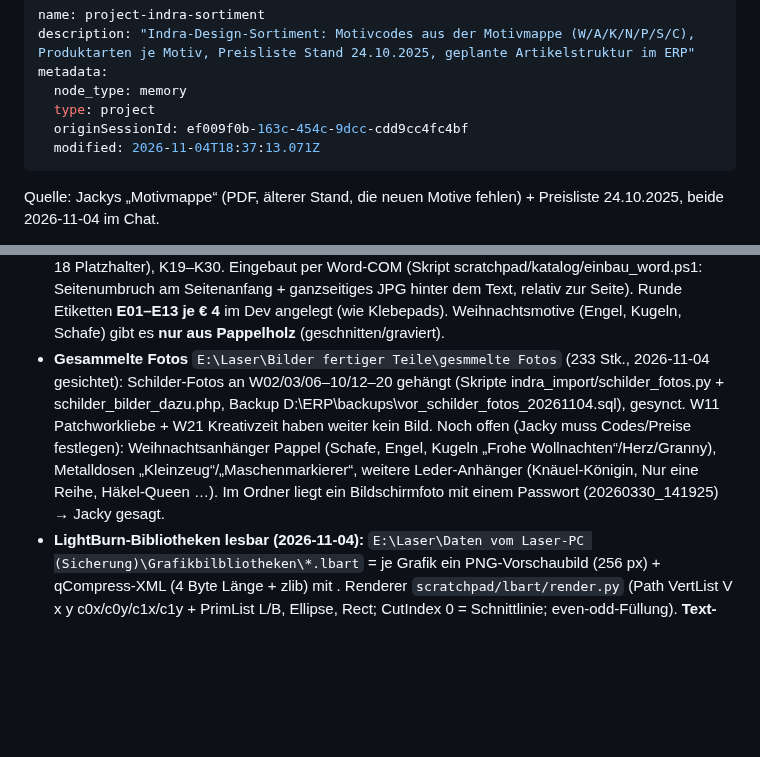
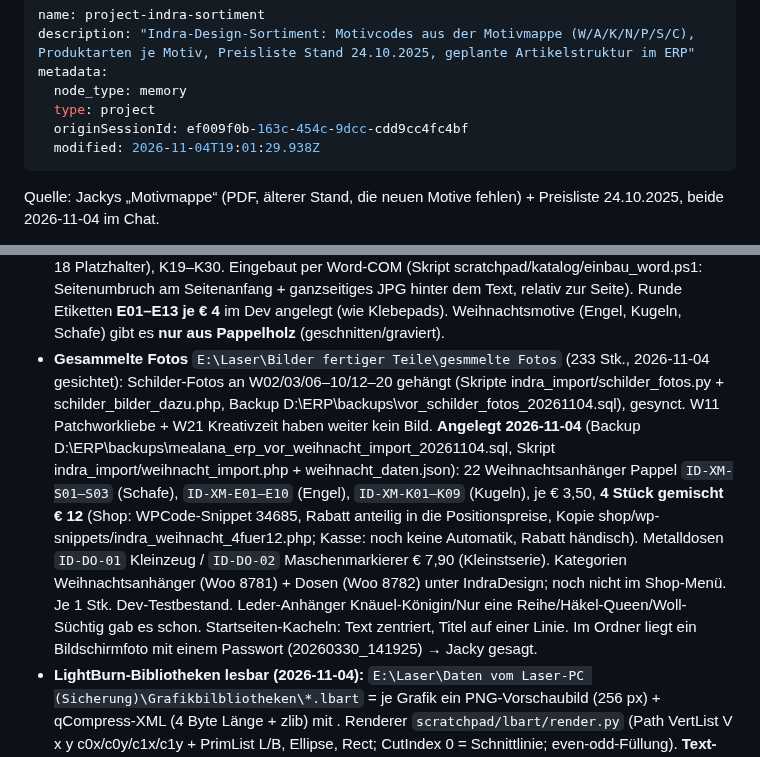
Before and after one commit to Kindra2804/mealana-erp, a Markdown page: .claude/memory/project_indra_sortiment.md, 2 parts joined by grey strips. GitHub-like rendering; blank space fills up the shorter version.

Commit message:
Memory: Indra-Sortiment Weihnachtsanhänger + Dosen
Co-Authored-By: Claude Opus 5.5 <noreply@anthropic.com>

```diff
--- a/.claude/memory/project_indra_sortiment.md
+++ b/.claude/memory/project_indra_sortiment.md
@@ -5,7 +5,7 @@ metadata:
   node_type: memory
   type: project
   originSessionId: ef009f0b-163c-454c-9dcc-cdd9cc4fc4bf
-  modified: 2026-11-04T18:37:13.071Z
+  modified: 2026-11-04T19:01:29.938Z
 ---
 
 Quelle: Jackys „Motivmappe“ (PDF, älterer Stand, die neuen Motive fehlen) + Preisliste 24.10.2025, beide 2026-11-04 im Chat.
@@ -38,5 +38,5 @@ Quelle: Jackys „Motivmappe“ (PDF, älterer Stand, die neuen Motive fehlen) +
 - **Preisliste + Katalog 2026-11-04:** `E:\Laser\Katalog, Preisliste\Preisliste_November2026.docx/.pdf` (Original unverändert; neue Tabelle „Kleinteile“: Schlüsselanhänger 5,50 / Klebepad 4,00 / Metallkarte 4,00; Stand 04.11.2026). Katalog: 6 neue Seiten als Bilder im Originalstil (Bausteine aus motivkatalog.docx: Hintergrund image38 = Handarbeiten allgemein, image91 = Stricken; Legenden image31 rund, image57 Sechseck; Motive grau aus den Produktfotos) → `Motivkatalog_neue_Seiten_2026-11.pdf` + `Katalogseite_*.png`. Noch nicht in die docx eingefügt (Platzhalterseite A49–A54 ersetzen ist Jackys Wahl). Skripte im Scratchpad-Ordner katalog/ (motive.py, seiten.py). Die Legenden-X sind übernommen und nicht je Motiv geprüft.
 - **Laser-Vorlagen (Jacky 2026-11-04):** `E:\Laser\Untersetzer\Highlights_Sprueche\{Rund,Eckig}` H01–H10 (= K20, A53, A56, K22, A55, A57, K23, A51, K19, A52), `...\Kork_Pads_90mm\Kork_Pads_90mm\Sechseck_Schilder` X01–X08 (= A69 Notvorrat, A68 Geheimvorrat, A67 Wollschrank, A64 Hier wohnt, A63 Wollapotheke, A66 Strickzimmer, A70 Lagerbestand, A65 Wollparadies), `...\Rund_Knopf_Etiketten` K01–K13 (runde 90-mm-Kork-Etiketten Sockenwolle/Merino/…/Blanko = **eigene Produktlinie, noch nicht im ERP**, die Codes kollidieren mit den K-Codes für Stricken). Je SVG + 1000-dpi-PNG (1-bit). LightBurn-.lbrn2/.lbrn sind XML (lesbar, Text braucht die Schriften). Katalogseiten nutzen jetzt diese Vorlagen. Ohne Vorlage noch aus Fotos: A49, A50, A54, A58, K21 und alle Anhänger-Motive.
 - **Katalog November 2026 ✅ (2026-11-04):** `E:\Laser\Katalog, Preisliste\Motivkatalog_November2026.docx/.pdf` (33 Seiten; Original motivkatalog.docx unverändert). Platzhalterseite A49–A54 ersetzt, neu: A55–A72, E01–E18 (runde Kork-Etiketten, E14–18 Platzhalter), K19–K30. Eingebaut per Word-COM (Skript scratchpad/katalog/einbau_word.ps1: Seitenumbruch am Seitenanfang + ganzseitiges JPG hinter dem Text, relativ zur Seite). Runde Etiketten **E01–E13 je € 4** im Dev angelegt (wie Klebepads). Weihnachtsmotive (Engel, Kugeln, Schafe) gibt es **nur aus Pappelholz** (geschnitten/graviert).
-- **Gesammelte Fotos** `E:\Laser\Bilder fertiger Teile\gesmmelte Fotos` (233 Stk., 2026-11-04 gesichtet): Schilder-Fotos an W02/03/06–10/12–20 gehängt (Skripte indra_import/schilder_fotos.py + schilder_bilder_dazu.php, Backup D:\ERP\backups\vor_schilder_fotos_20261104.sql), gesynct. W11 Patchworkliebe + W21 Kreativzeit haben weiter kein Bild. Noch offen (Jacky muss Codes/Preise festlegen): Weihnachtsanhänger Pappel (Schafe, Engel, Kugeln „Frohe Wollnachten“/Herz/Granny), Metalldosen „Kleinzeug“/„Maschenmarkierer“, weitere Leder-Anhänger (Knäuel-Königin, Nur eine Reihe, Häkel-Queen …). Im Ordner liegt ein Bildschirmfoto mit einem Passwort (20260330_141925) → Jacky gesagt.
+- **Gesammelte Fotos** `E:\Laser\Bilder fertiger Teile\gesmmelte Fotos` (233 Stk., 2026-11-04 gesichtet): Schilder-Fotos an W02/03/06–10/12–20 gehängt (Skripte indra_import/schilder_fotos.py + schilder_bilder_dazu.php, Backup D:\ERP\backups\vor_schilder_fotos_20261104.sql), gesynct. W11 Patchworkliebe + W21 Kreativzeit haben weiter kein Bild. **Angelegt 2026-11-04** (Backup D:\ERP\backups\mealana_erp_vor_weihnacht_import_20261104.sql, Skript indra_import/weihnacht_import.php + weihnacht_daten.json): 22 Weihnachtsanhänger Pappel `ID-XM-S01–S03` (Schafe), `ID-XM-E01–E10` (Engel), `ID-XM-K01–K09` (Kugeln), je € 3,50, **4 Stück gemischt € 12** (Shop: WPCode-Snippet 34685, Rabatt anteilig in die Positionspreise, Kopie shop/wp-snippets/indra_weihnacht_4fuer12.php; Kasse: noch keine Automatik, Rabatt händisch). Metalldosen `ID-DO-01` Kleinzeug / `ID-DO-02` Maschenmarkierer € 7,90 (Kleinstserie). Kategorien Weihnachtsanhänger (Woo 8781) + Dosen (Woo 8782) unter IndraDesign; noch nicht im Shop-Menü. Je 1 Stk. Dev-Testbestand. Leder-Anhänger Knäuel-Königin/Nur eine Reihe/Häkel-Queen/Woll-Süchtig gab es schon. Startseiten-Kacheln: Text zentriert, Titel auf einer Linie. Im Ordner liegt ein Bildschirmfoto mit einem Passwort (20260330_141925) → Jacky gesagt.
 - **LightBurn-Bibliotheken lesbar (2026-11-04):** `E:\Laser\Daten vom Laser-PC (Sicherung)\Grafikbilbliotheken\*.lbart` = je Grafik ein PNG-Vorschaubild (256 px) + qCompress-XML (4 Byte Länge + zlib) mit <LightBurnShapes>. Renderer `scratchpad/lbart/render.py` (Path VertList V x y c0x/c0y/c1x/c1y + PrimList L/B, Ellipse, Rect; CutIndex 0 = Schnittlinie; even-odd-Füllung). **Text-Shapes (Schrift) werden nicht gerendert**, deshalb ist A50 noch das Foto. Zuordnung Schlüsselanhänger.lbart: 52=A49, 51=A54, 71=A58, 62=K21, 10=A59, 32=A60, 41=A61, 5=A62, 37=K24, 60=K25, 59=K26. Die Bibliothek hat 85 Anhänger-Motive, darunter viele ältere A/K/N/C-Motive (Häkel-Queen, Knäuel-Königin …). Daneben gibt es Bibliotheken für Schilder (35/40/48), 6-eckig_Kork 16, Maschenmarkierer 15, Weihnachtsengel/-kugeln/-schafe.
```
